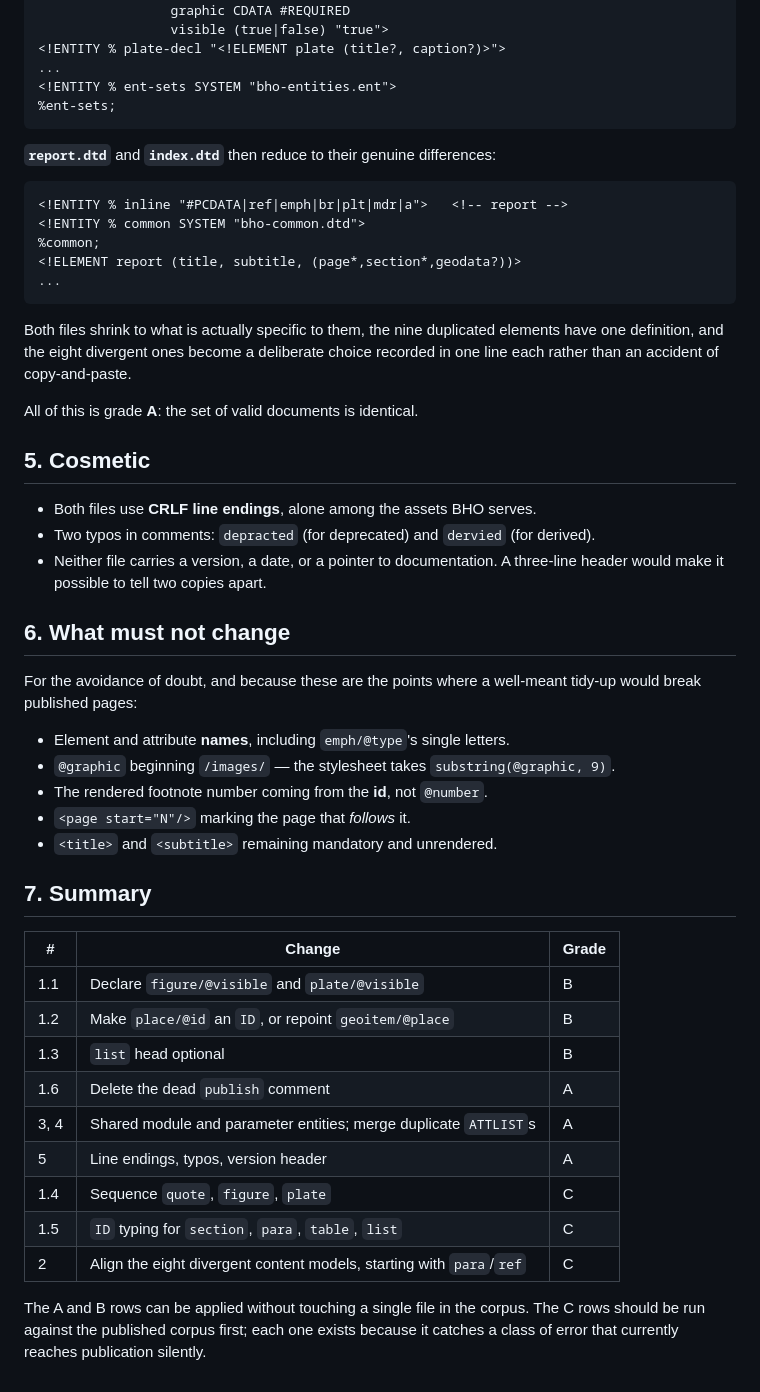
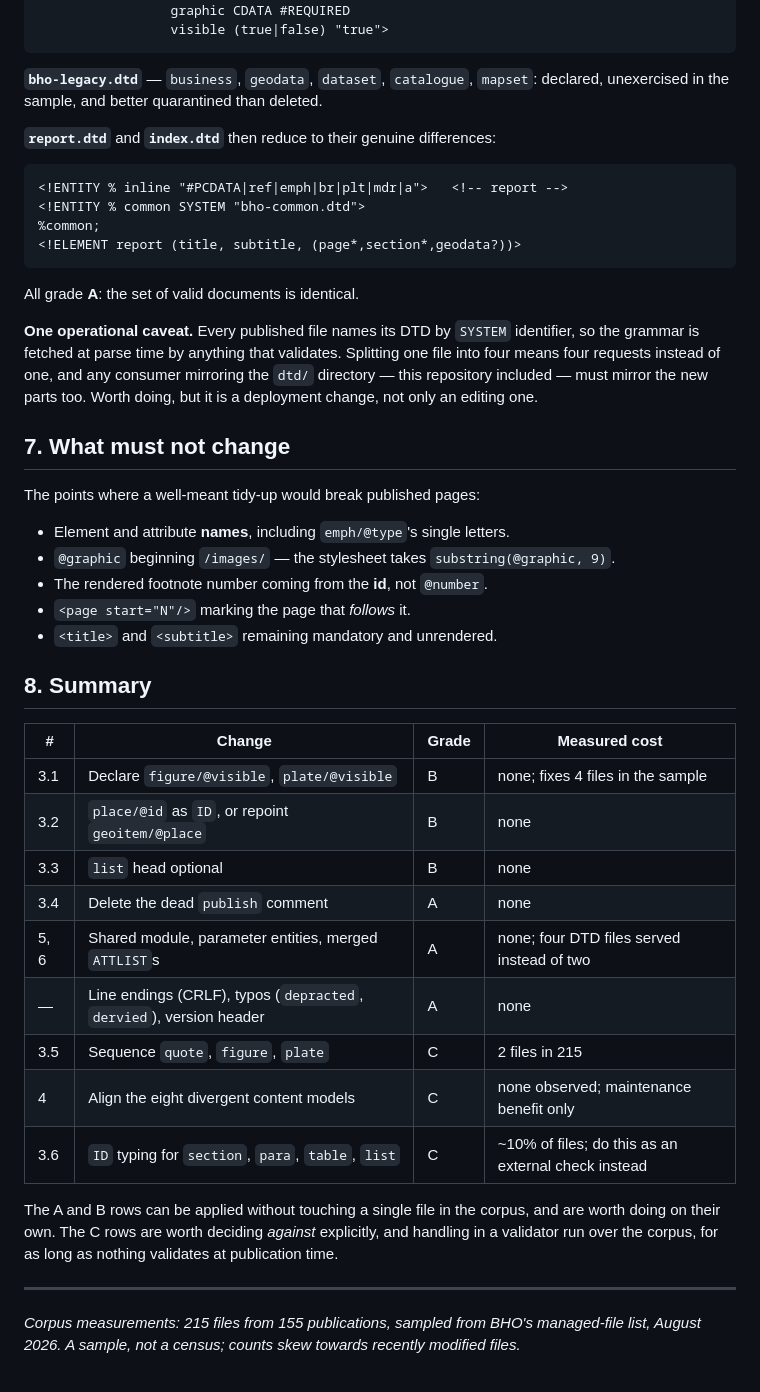
Before and after one commit to docuracy/VCH-PDF2BHO, a Markdown page: docs/bho-dtd-review.md, the part around one of its changes. Rendered like a GitHub page.

````diff
--- a/docs/bho-dtd-review.md
+++ b/docs/bho-dtd-review.md
@@ -172,11 +226,10 @@ The first declaration of a parameter entity wins, so each DTD sets its own inlin
                  number CDATA #REQUIRED
                  graphic CDATA #REQUIRED
                  visible (true|false) "true">
-<!ENTITY % plate-decl "<!ELEMENT plate (title?, caption?)>">
-...
-<!ENTITY % ent-sets SYSTEM "bho-entities.ent">
-%ent-sets;
 ```
+
+**`bho-legacy.dtd`** — `business`, `geodata`, `dataset`, `catalogue`, `mapset`: declared,
+unexercised in the sample, and better quarantined than deleted.
 
 **`report.dtd`** and **`index.dtd`** then reduce to their genuine differences:
 
@@ -185,26 +238,19 @@ The first declaration of a parameter entity wins, so each DTD sets its own inlin
 <!ENTITY % common SYSTEM "bho-common.dtd">
 %common;
 <!ELEMENT report (title, subtitle, (page*,section*,geodata?))>
-...
 ```
 
-Both files shrink to what is actually specific to them, the nine duplicated elements
-have one definition, and the eight divergent ones become a deliberate choice recorded
-in one line each rather than an accident of copy-and-paste.
+All grade **A**: the set of valid documents is identical.
 
-All of this is grade **A**: the set of valid documents is identical.
+**One operational caveat.** Every published file names its DTD by `SYSTEM` identifier,
+so the grammar is fetched at parse time by anything that validates. Splitting one file
+into four means four requests instead of one, and any consumer mirroring the `dtd/`
+directory — this repository included — must mirror the new parts too. Worth doing, but
+it is a deployment change, not only an editing one.
 
-## 5. Cosmetic
+## 7. What must not change
 
-- Both files use **CRLF line endings**, alone among the assets BHO serves.
-- Two typos in comments: `depracted` (for deprecated) and `dervied` (for derived).
-- Neither file carries a version, a date, or a pointer to documentation. A three-line
-  header would make it possible to tell two copies apart.
-
-## 6. What must not change
-
-For the avoidance of doubt, and because these are the points where a well-meant tidy-up
-would break published pages:
+The points where a well-meant tidy-up would break published pages:
 
 - Element and attribute **names**, including `emph/@type`'s single letters.
 - `@graphic` beginning `/images/` — the stylesheet takes `substring(@graphic, 9)`.
@@ -212,20 +258,26 @@ would break published pages:
 - `<page start="N"/>` marking the page that *follows* it.
 - `<title>` and `<subtitle>` remaining mandatory and unrendered.
 
-## 7. Summary
+## 8. Summary
 
-| # | Change | Grade |
-|---|---|---|
-| 1.1 | Declare `figure/@visible` and `plate/@visible` | B |
-| 1.2 | Make `place/@id` an `ID`, or repoint `geoitem/@place` | B |
-| 1.3 | `list` head optional | B |
-| 1.6 | Delete the dead `publish` comment | A |
-| 3, 4 | Shared module and parameter entities; merge duplicate `ATTLIST`s | A |
-| 5 | Line endings, typos, version header | A |
-| 1.4 | Sequence `quote`, `figure`, `plate` | C |
-| 1.5 | `ID` typing for `section`, `para`, `table`, `list` | C |
-| 2 | Align the eight divergent content models, starting with `para`/`ref` | C |
+| # | Change | Grade | Measured cost |
+|---|---|---|---|
+| 3.1 | Declare `figure/@visible`, `plate/@visible` | B | none; fixes 4 files in the sample |
+| 3.2 | `place/@id` as `ID`, or repoint `geoitem/@place` | B | none |
+| 3.3 | `list` head optional | B | none |
+| 3.4 | Delete the dead `publish` comment | A | none |
+| 5, 6 | Shared module, parameter entities, merged `ATTLIST`s | A | none; four DTD files served instead of two |
+| — | Line endings (CRLF), typos (`depracted`, `dervied`), version header | A | none |
+| 3.5 | Sequence `quote`, `figure`, `plate` | C | 2 files in 215 |
+| 4 | Align the eight divergent content models | C | none observed; maintenance benefit only |
+| 3.6 | `ID` typing for `section`, `para`, `table`, `list` | C | ~10% of files; do this as an external check instead |
 
-The A and B rows can be applied without touching a single file in the corpus. The C rows
-should be run against the published corpus first; each one exists because it catches a
-class of error that currently reaches publication silently.
+The A and B rows can be applied without touching a single file in the corpus, and are
+worth doing on their own. The C rows are worth deciding *against* explicitly, and
+handling in a validator run over the corpus, for as long as nothing validates at
+publication time.
+
+---
+
+*Corpus measurements: 215 files from 155 publications, sampled from BHO's managed-file
+list, August 2026. A sample, not a census; counts skew towards recently modified files.*
````
Also changed, not shown: other parts of docs/bho-dtd-review.md (+145 -91 lines).
